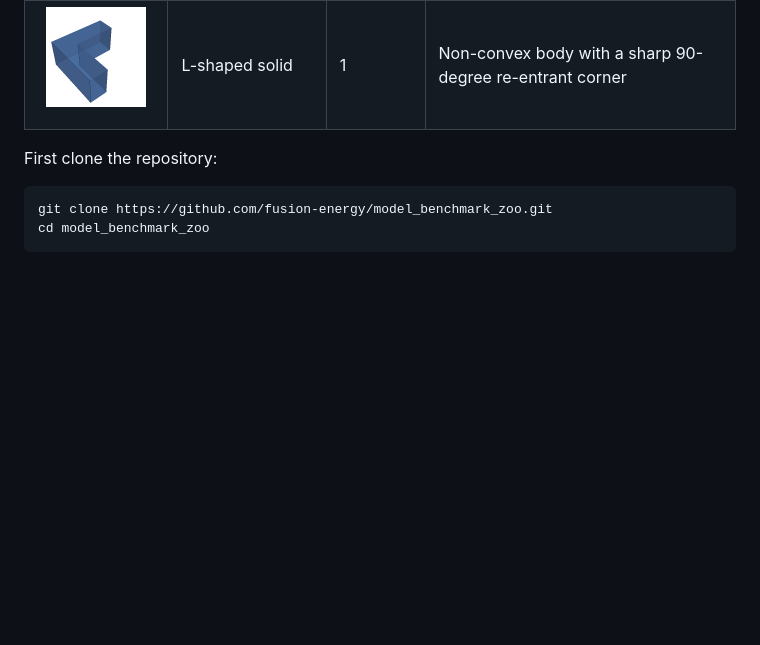
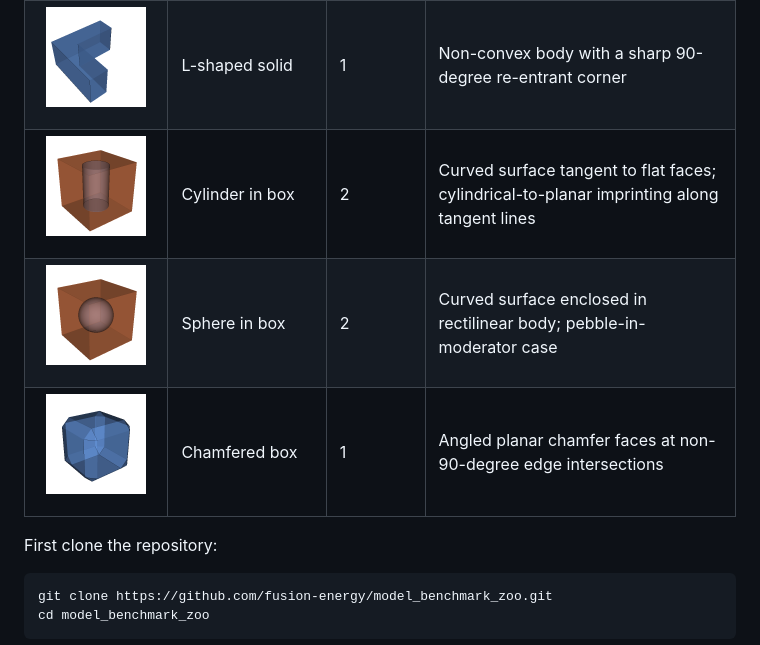
Before and after one commit to fusion-energy/model_benchmark_zoo, a Markdown page: README.md, the part around the change. Drawn GitHub-style; pictures changed too: images/chamfered_box.png (added), images/cylinder_in_box.png (added), images/sphere_in_box.png (added); blank space fills up the shorter version.

```diff
--- a/README.md
+++ b/README.md
@@ -56,6 +56,9 @@ The repository then grew into a way to test my DAGMC geometry making package [ca
 | <p align="center"><img src="images/concentric_cylinders.png" alt="Concentric cylinders" width="100"></p> | Concentric cylinders | 3 | Three nested cylindrical shells; multi-region imprint and merge on curved interfaces |
 | <p align="center"><img src="images/t_junction.png" alt="T-junction" width="100"></p> | T-junction | 2 | Right-angle body contact; non-coincident face imprinting at a partial shared surface |
 | <p align="center"><img src="images/l_shaped.png" alt="L-shaped solid" width="100"></p> | L-shaped solid | 1 | Non-convex body with a sharp 90-degree re-entrant corner |
+| <p align="center"><img src="images/cylinder_in_box.png" alt="Cylinder in box" width="100"></p> | Cylinder in box | 2 | Curved surface tangent to flat faces; cylindrical-to-planar imprinting along tangent lines |
+| <p align="center"><img src="images/sphere_in_box.png" alt="Sphere in box" width="100"></p> | Sphere in box | 2 | Curved surface enclosed in rectilinear body; pebble-in-moderator case |
+| <p align="center"><img src="images/chamfered_box.png" alt="Chamfered box" width="100"></p> | Chamfered box | 1 | Angled planar chamfer faces at non-90-degree edge intersections |
 
 
 First clone the repository:
```
Also changed, not shown: 14 other files.
